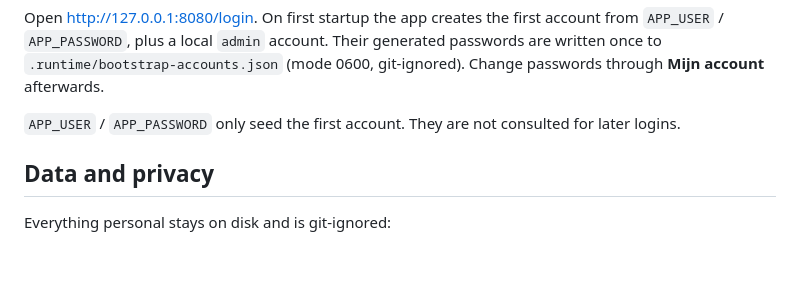
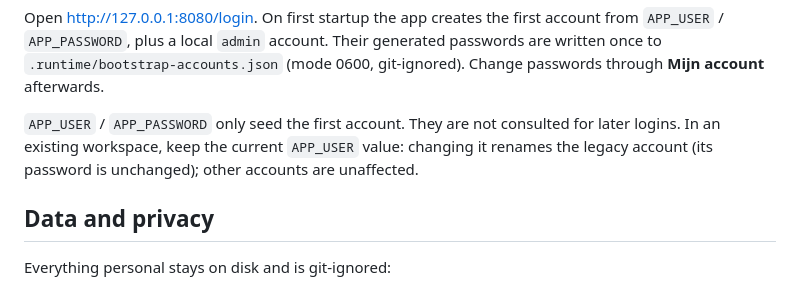
Before and after one commit to mblaauw/jobcraft, a Markdown page: README.md, the part around the change. Drawn GitHub-style; blank space fills up the shorter version.

Commit message:
Clarify existing-workspace account naming

```diff
--- a/README.md
+++ b/README.md
@@ -39,7 +39,9 @@ generated passwords are written once to `.runtime/bootstrap-accounts.json`
 (mode 0600, git-ignored). Change passwords through **Mijn account** afterwards.
 
 `APP_USER` / `APP_PASSWORD` only seed the first account. They are not consulted
-for later logins.
+for later logins. In an existing workspace, keep the current `APP_USER` value:
+changing it renames the legacy account (its password is unchanged); other
+accounts are unaffected.
 
 ## Data and privacy
 
```
